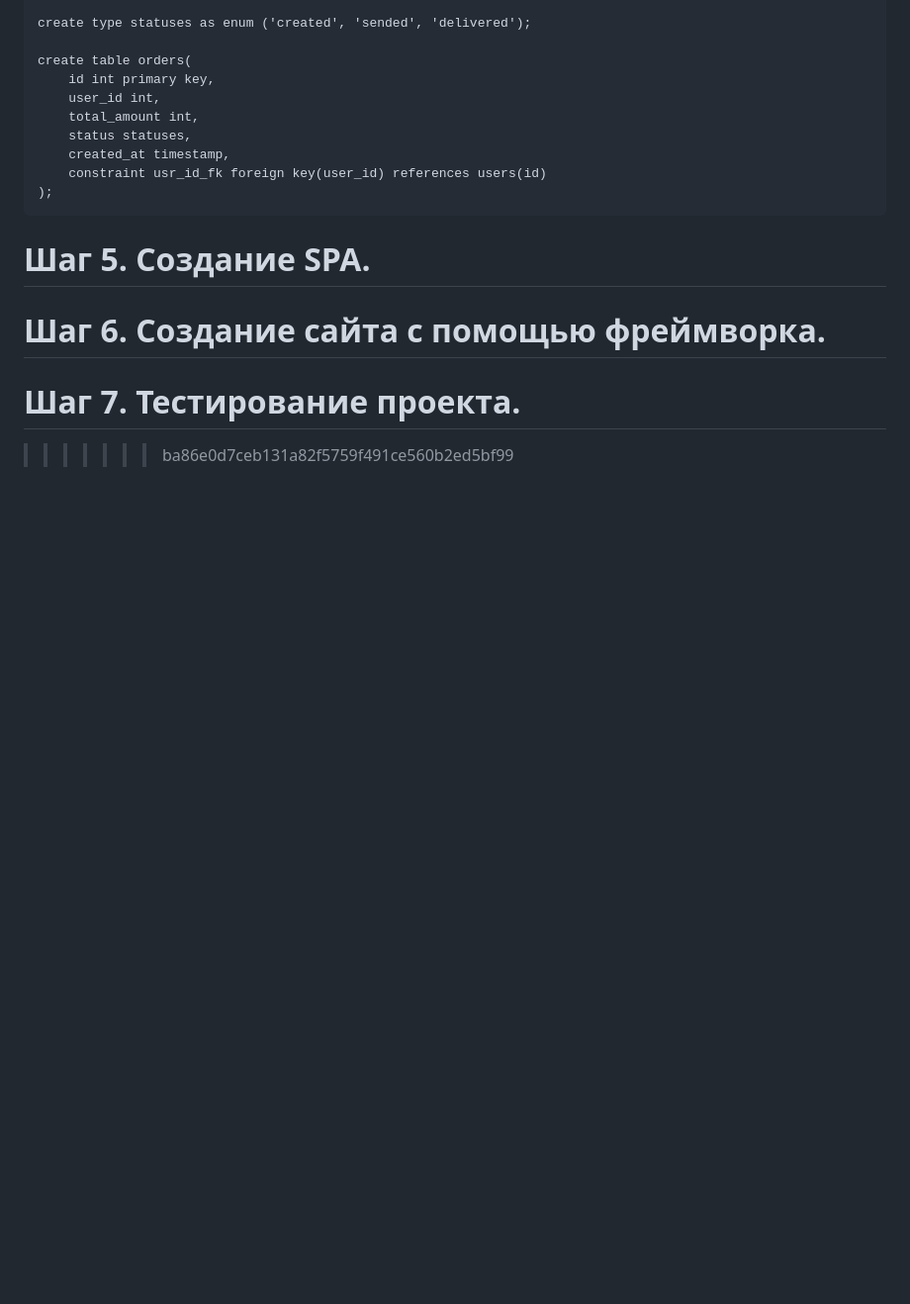
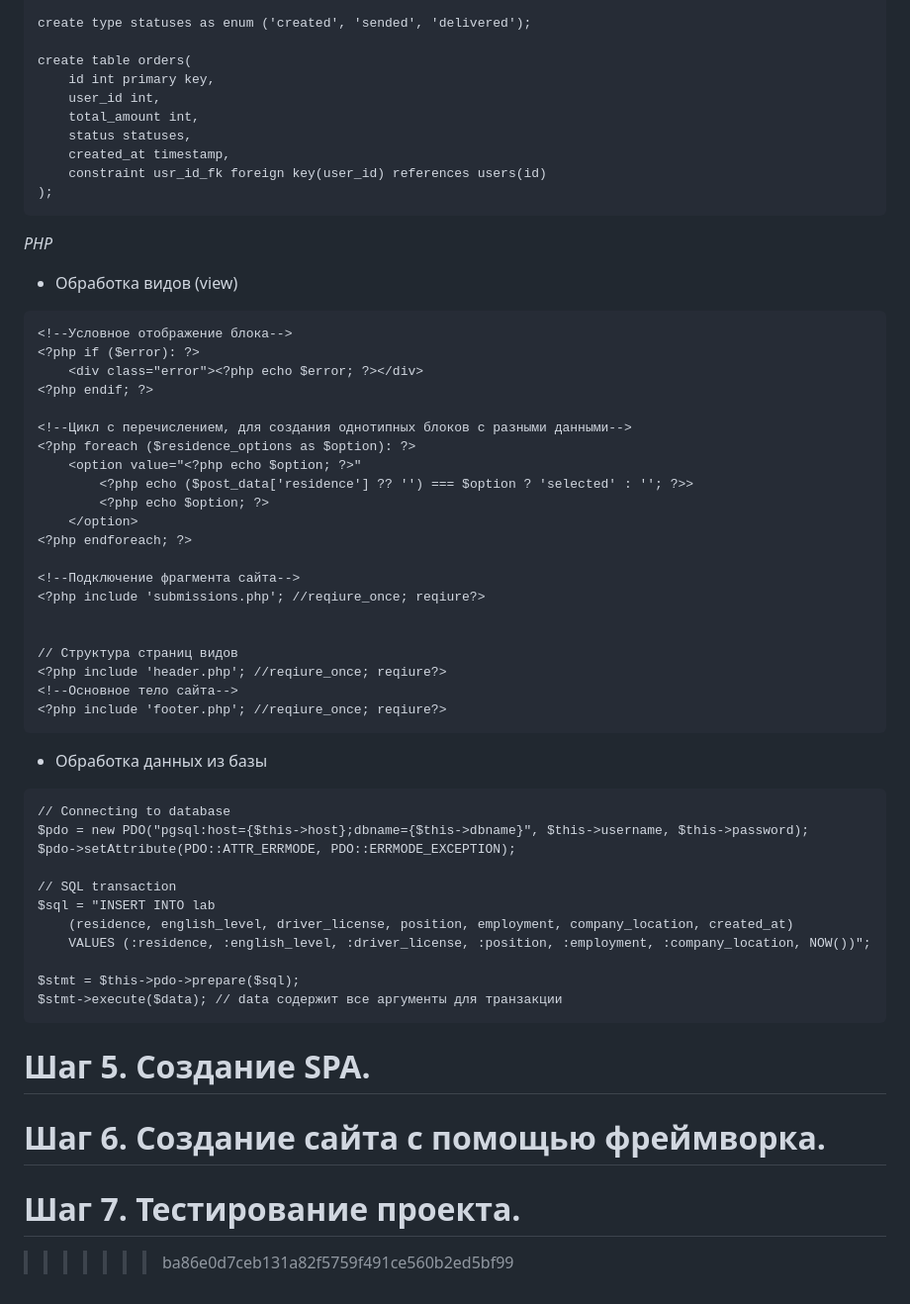
Before and after one commit to Artpupser/ProductHack, a Markdown page: README.md, the part around the change. Shown: that part at 99% size. Drawn GitHub-style; blank space fills up the shorter version.

````diff
--- a/README.md
+++ b/README.md
@@ -174,6 +174,46 @@ create table orders(
 );
 ```
 
+*PHP*
+- Обработка видов (view)
+```
+<!--Условное отображение блока-->
+<?php if ($error): ?>
+	<div class="error"><?php echo $error; ?></div>
+<?php endif; ?>
+
+<!--Цикл с перечислением, для создания однотипных блоков с разными данными-->
+<?php foreach ($residence_options as $option): ?>
+	<option value="<?php echo $option; ?>"
+		<?php echo ($post_data['residence'] ?? '') === $option ? 'selected' : ''; ?>>
+		<?php echo $option; ?>
+	</option>
+<?php endforeach; ?>
+
+<!--Подключение фрагмента сайта-->
+<?php include 'submissions.php'; //reqiure_once; reqiure?>
+
+
+// Структура страниц видов
+<?php include 'header.php'; //reqiure_once; reqiure?>
+<!--Основное тело сайта-->
+<?php include 'footer.php'; //reqiure_once; reqiure?>
+```
+- Обработка данных из базы
+```
+// Connecting to database
+$pdo = new PDO("pgsql:host={$this->host};dbname={$this->dbname}", $this->username, $this->password);
+$pdo->setAttribute(PDO::ATTR_ERRMODE, PDO::ERRMODE_EXCEPTION);
+
+// SQL transaction
+$sql = "INSERT INTO lab
+	(residence, english_level, driver_license, position, employment, company_location, created_at)
+	VALUES (:residence, :english_level, :driver_license, :position, :employment, :company_location, NOW())";
+
+$stmt = $this->pdo->prepare($sql);
+$stmt->execute($data); // data содержит все аргументы для транзакции
+```
+
 # Шаг 5. Создание SPA.
 
 # Шаг 6. Создание сайта с помощью фреймворка.
````
